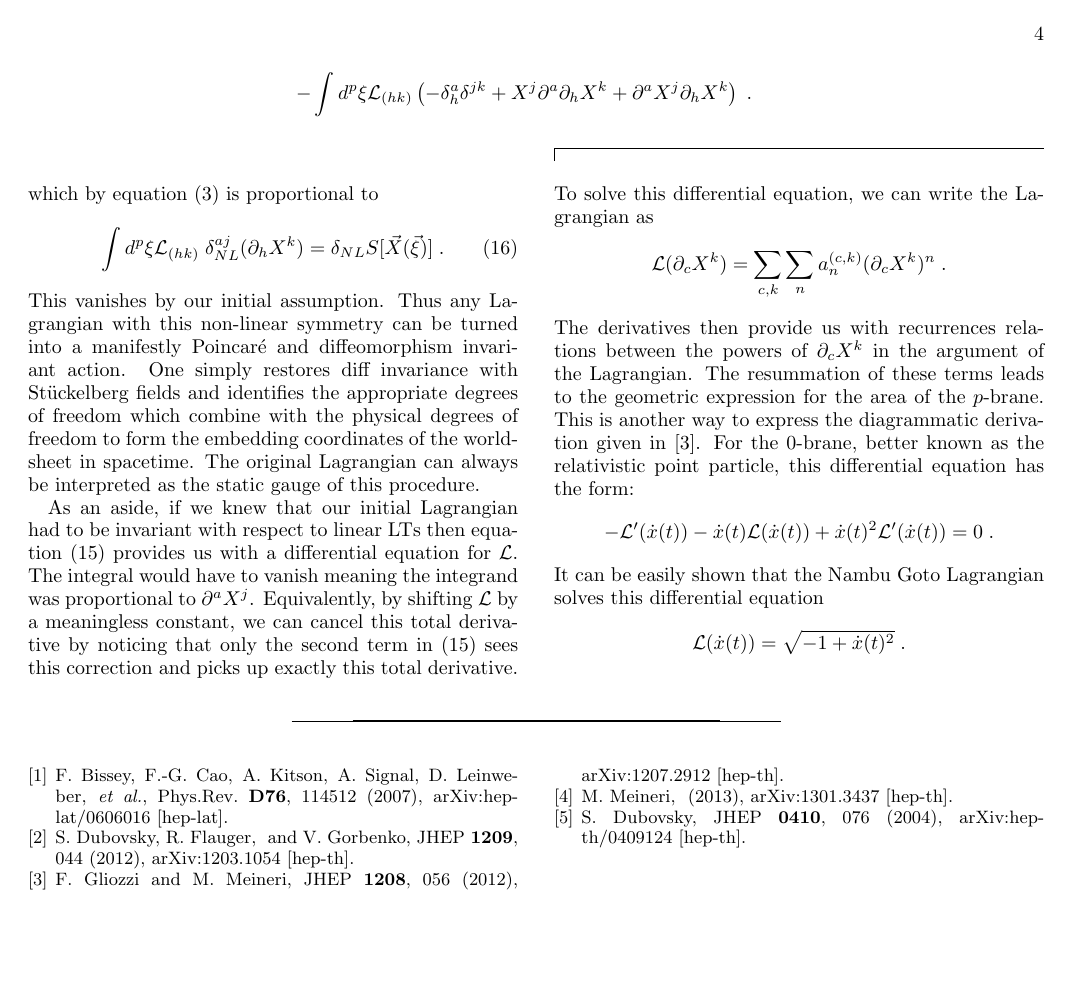
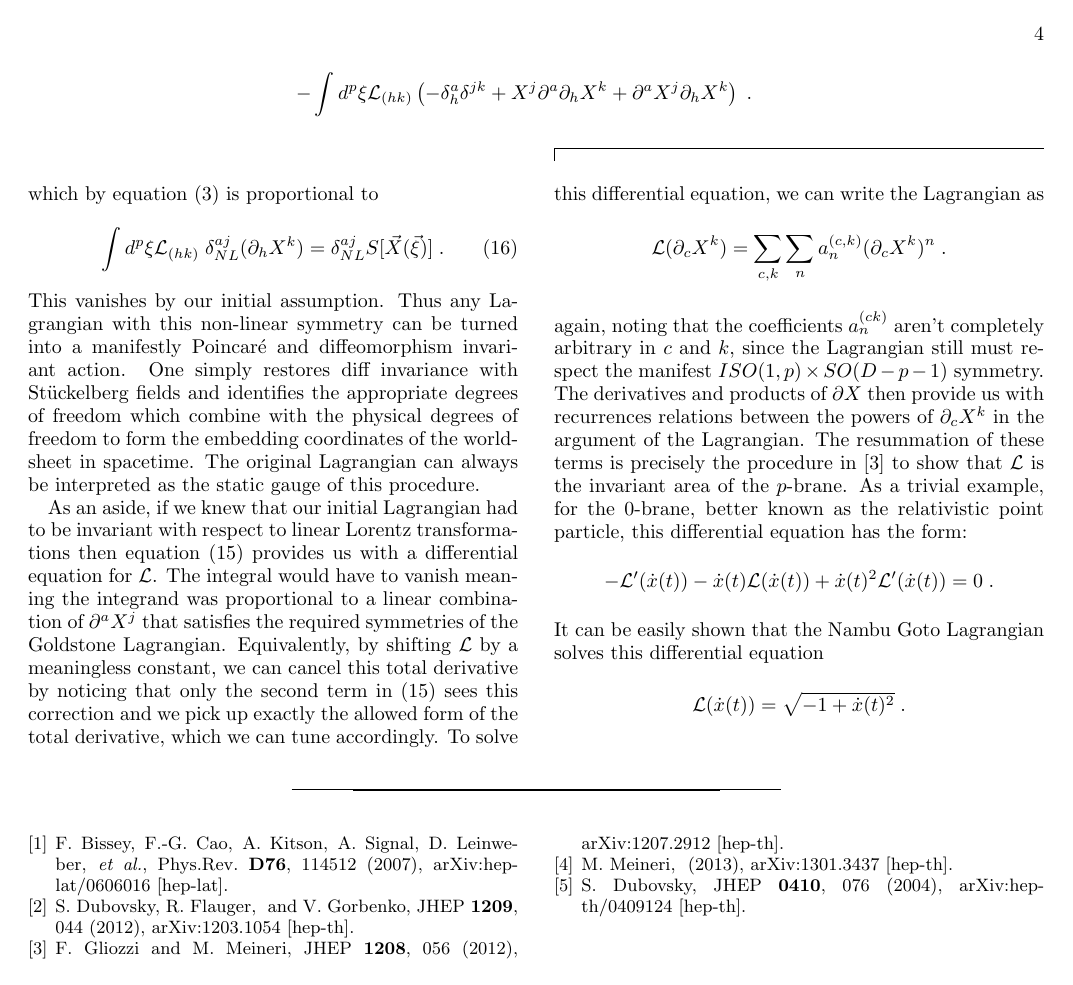
Before and after one commit to coopaloopster/stueck, a LaTeX paper (diffstueck.tex): page 4 of 4. Compiled offline with pdfLaTeX.

Commit message:
noter commit, nother push

```diff
--- a/diffstueck.tex
+++ b/diffstueck.tex
@@ -360,7 +356,7 @@ the Lagrangian leaving us with
 which by equation (\ref{NLboost}) is proportional to
 \begin{equation}
     \int d^p \xi \mathcal{L}_{(h k)} \; \delta^{a j}_{NL} (\partial_h X^k)
-    = \delta_{NL} S[\vec{X}(\vec{\xi})] \; .
+    = \delta^{a j}_{NL} S[\vec{X}(\vec{\xi})] \; .
 \end{equation}
 This vanishes by our initial assumption. Thus any Lagrangian with this non-linear symmetry can be turned into a
 manifestly Poincar\'{e} and diffeomorphism invariant action. One simply restores diff invariance
@@ -368,18 +364,21 @@ with St\"uckelberg fields and identifies the appropriate degrees of freedom whic
 degrees of freedom to form the embedding coordinates of the worldsheet in spacetime. The original
 Lagrangian can always be interpreted as the static gauge of this procedure.
 
-As an aside, if we knew that our initial Lagrangian had to be invariant with respect to linear LTs then equation (\ref{diffeq})
-provides us with a differential equation for $\mathcal{L}$.  The integral would have to vanish meaning the integrand was
-proportional to $\partial^a X^j$.  Equivalently, by shifting $\mathcal{L}$ by a meaningless constant, we can cancel this total
-derivative by noticing that only the second term in (\ref{diffeq}) sees this correction and picks up exactly this total derivative.
+As an aside, if we knew that our initial Lagrangian had to be invariant with respect to linear Lorentz transformations
+then equation (\ref{diffeq}) provides us with a differential equation for $\mathcal{L}$.  The integral would have to
+vanish meaning the integrand was proportional to a linear combination of $\partial^a X^j$ that satisfies the required symmetries
+of the Goldstone Lagrangian.  Equivalently, by shifting $\mathcal{L}$ by a
+meaningless constant, we can cancel this total derivative by noticing that only the second term in (\ref{diffeq}) sees
+this correction and we pick up exactly the allowed form of the total derivative, which we can tune accordingly.
 To solve this differential equation, we can write the Lagrangian as
 \begin{equation}
     \mathcal{L}(\partial_c X^k) = \sum_{c, k} \sum_n a^{(c, k)}_n (\partial_c X^k)^n \; . \nonumber
 \end{equation}
-The derivatives then provide us with recurrences relations between the powers of $\partial_c X^k$ in the argument of the Lagrangian.
-The resummation of these terms leads to the geometric expression for the area of the $p$-brane.  This is another way to express the
-diagrammatic derivation given in \cite{Gliozzi:2012cx}. For the $0$-brane, better known as the relativistic point particle, this
-differential equation has the form:
+again, noting that the coefficients $a_n^{(c k)}$ aren't completely arbitrary in $c$ and $k$, since the Lagrangian still must
+respect the manifest $ISO(1,p) \times SO(D-p-1)$ symmetry. The derivatives and products of $\partial X$ then provide us with
+recurrences relations between the powers of $\partial_c X^k$ in the argument of the Lagrangian. The resummation of these terms
+is precisely the procedure in \cite{Gliozzi:2012cx} to show that $\mathcal{L}$ is the invariant area of the $p$-brane.
+As a trivial example, for the $0$-brane, better known as the relativistic point particle, this differential equation has the form:
 \begin{equation}
     -\mathcal{L}'(\dot{x}(t)) - \dot{x}(t) \mathcal{L}(\dot{x}(t)) + \dot{x}(t)^2 \mathcal{L}'(\dot{x}(t)) = 0 \; . \nonumber
 \end{equation}
```
Also changed, not shown: diffstueck.pdf, diffstueck.tex (20 more changed lines), 4 other files.
